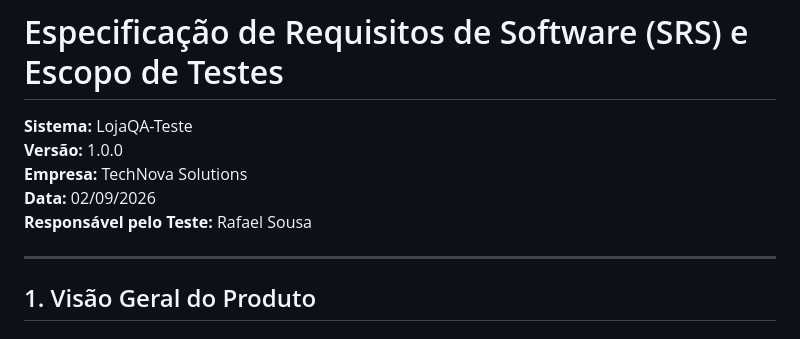
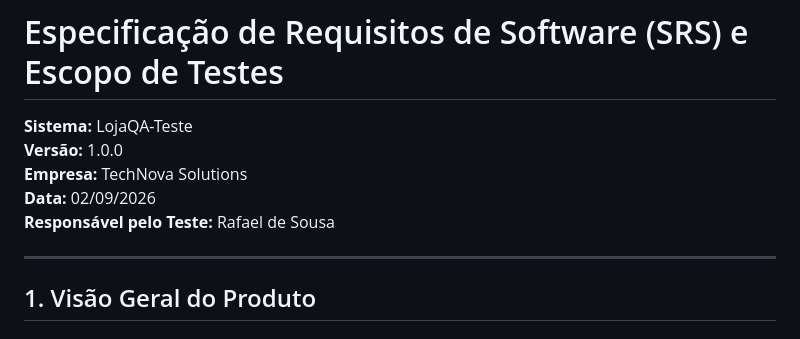
Before and after one commit to Rafael-de-Sousa/QA-portfolio, a Markdown page: LojaQA-Teste/documentacao/requirements.md, the part around the change. GitHub-like rendering.

Commit message:
atualização de  requirements.md

```diff
--- a/LojaQA-Teste/documentacao/requirements.md
+++ b/LojaQA-Teste/documentacao/requirements.md
@@ -4,7 +4,7 @@
 **Versão:** 1.0.0
 **Empresa:** TechNova Solutions
 **Data:** 02/09/2026
-**Responsável pelo Teste:** Rafael Sousa
+**Responsável pelo Teste:** Rafael de Sousa
 
 ---
 
```
